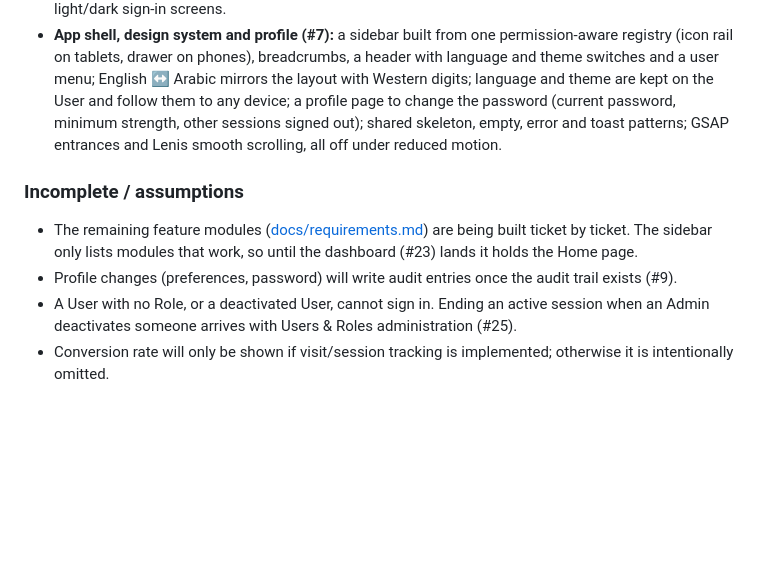
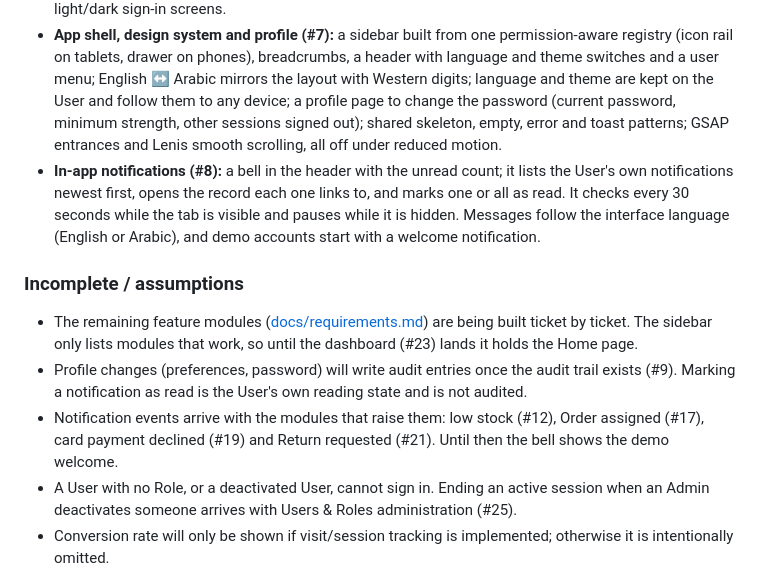
Before and after one commit to mohamadkheiredine/INKCODE-Ecommerce, a Markdown page: README.md, the part around the change. Rendered like a GitHub page; blank space fills up the shorter version.

Commit message:
docs: record ticket #8 decisions, status and requirements
Co-Authored-By: Claude Opus 5.5 <noreply@anthropic.com>

```diff
--- a/README.md
+++ b/README.md
@@ -157,11 +157,13 @@ Deployment notes: the SPA and API must share a registrable domain for Sanctum co
 - Repository structure, Docker MySQL, Laravel API foundation (`/api/v1`, Sanctum, permissions, OpenAPI), React SPA foundation (Tailwind, shadcn/ui with RTL, routing/data/form/i18n/animation libraries), test tooling and CI.
 - **Staff sign-in with Roles (#6):** sign in and out with session cookies and CSRF, rate limiting, the seven Roles and their permission matrix, demo accounts, the shared JSON error format, English/Arabic and light/dark sign-in screens.
 - **App shell, design system and profile (#7):** a sidebar built from one permission-aware registry (icon rail on tablets, drawer on phones), breadcrumbs, a header with language and theme switches and a user menu; English ↔ Arabic mirrors the layout with Western digits; language and theme are kept on the User and follow them to any device; a profile page to change the password (current password, minimum strength, other sessions signed out); shared skeleton, empty, error and toast patterns; GSAP entrances and Lenis smooth scrolling, all off under reduced motion.
+- **In-app notifications (#8):** a bell in the header with the unread count; it lists the User's own notifications newest first, opens the record each one links to, and marks one or all as read. It checks every 30 seconds while the tab is visible and pauses while it is hidden. Messages follow the interface language (English or Arabic), and demo accounts start with a welcome notification.
 
 ### Incomplete / assumptions
 
 - The remaining feature modules ([docs/requirements.md](docs/requirements.md)) are being built ticket by ticket. The sidebar only lists modules that work, so until the dashboard (#23) lands it holds the Home page.
-- Profile changes (preferences, password) will write audit entries once the audit trail exists (#9).
+- Profile changes (preferences, password) will write audit entries once the audit trail exists (#9). Marking a notification as read is the User's own reading state and is not audited.
+- Notification events arrive with the modules that raise them: low stock (#12), Order assigned (#17), card payment declined (#19) and Return requested (#21). Until then the bell shows the demo welcome.
 - A User with no Role, or a deactivated User, cannot sign in. Ending an active session when an Admin deactivates someone arrives with Users & Roles administration (#25).
 - Conversion rate will only be shown if visit/session tracking is implemented; otherwise it is intentionally omitted.
 - Payments use a mock gateway adapter. No live payment provider is integrated (per the brief).
```
Also changed, not shown: docs/engineering-note.md (+15 -0 lines), docs/requirements.md (+3 -2 lines).
